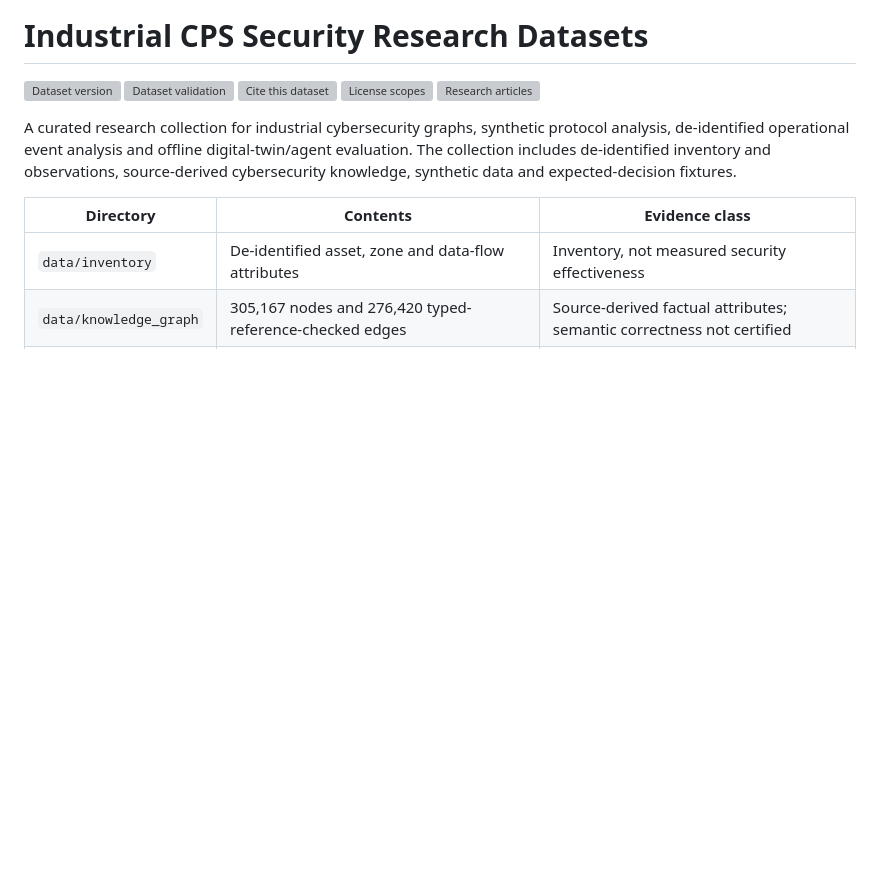
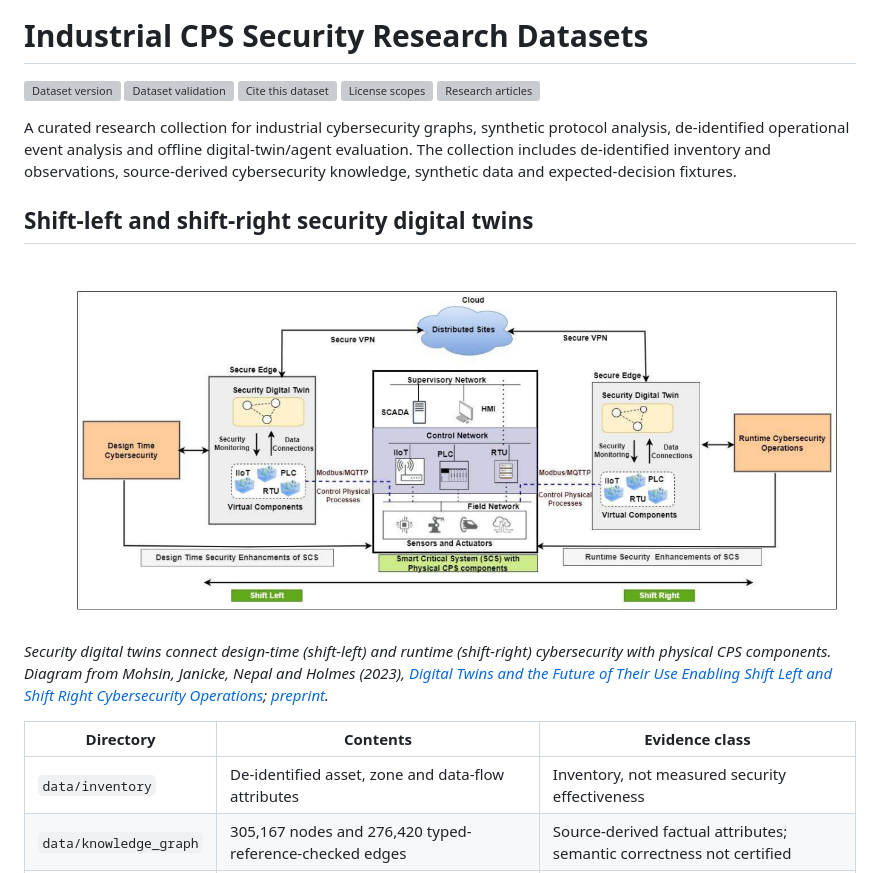
Before and after one commit to ahmadspm/industrial-cps-security-datasets, a Markdown page: README.md, the part around the change. Drawn GitHub-style; pictures changed too: assets/shift-left-right-digital-twin.png (added); blank space fills up the shorter version; grey boxes are pictures that could not be loaded.

Commit message:
Feature the 2023 shift-left and shift-right diagram in README and guide

```diff
--- a/README.md
+++ b/README.md
@@ -7,6 +7,14 @@
 [![Research articles](assets/badges/research.svg)](docs/RELATED_PUBLICATIONS.md)
 
 A curated research collection for industrial cybersecurity graphs, synthetic protocol analysis, de-identified operational event analysis and offline digital-twin/agent evaluation. The collection includes de-identified inventory and observations, source-derived cybersecurity knowledge, synthetic data and expected-decision fixtures.
+
+
+## Shift-left and shift-right security digital twins
+
+![Security digital twins supporting design-time and runtime cybersecurity across smart critical systems](assets/shift-left-right-digital-twin.png)
+
+*Security digital twins connect design-time (shift-left) and runtime (shift-right) cybersecurity with physical CPS components. Diagram from Mohsin, Janicke, Nepal and Holmes (2023), [Digital Twins and the Future of Their Use Enabling Shift Left and Shift Right Cybersecurity Operations](https://doi.org/10.1109/TPS-ISA58951.2023.00042); [preprint](https://arxiv.org/abs/2309.13612).*
+
 
 | Directory | Contents | Evidence class |
 |---|---|---|
```
Also changed, not shown: data/README.md (+4 -4 lines), docs/guide/README.md (+4 -2 lines), 2 other files.
